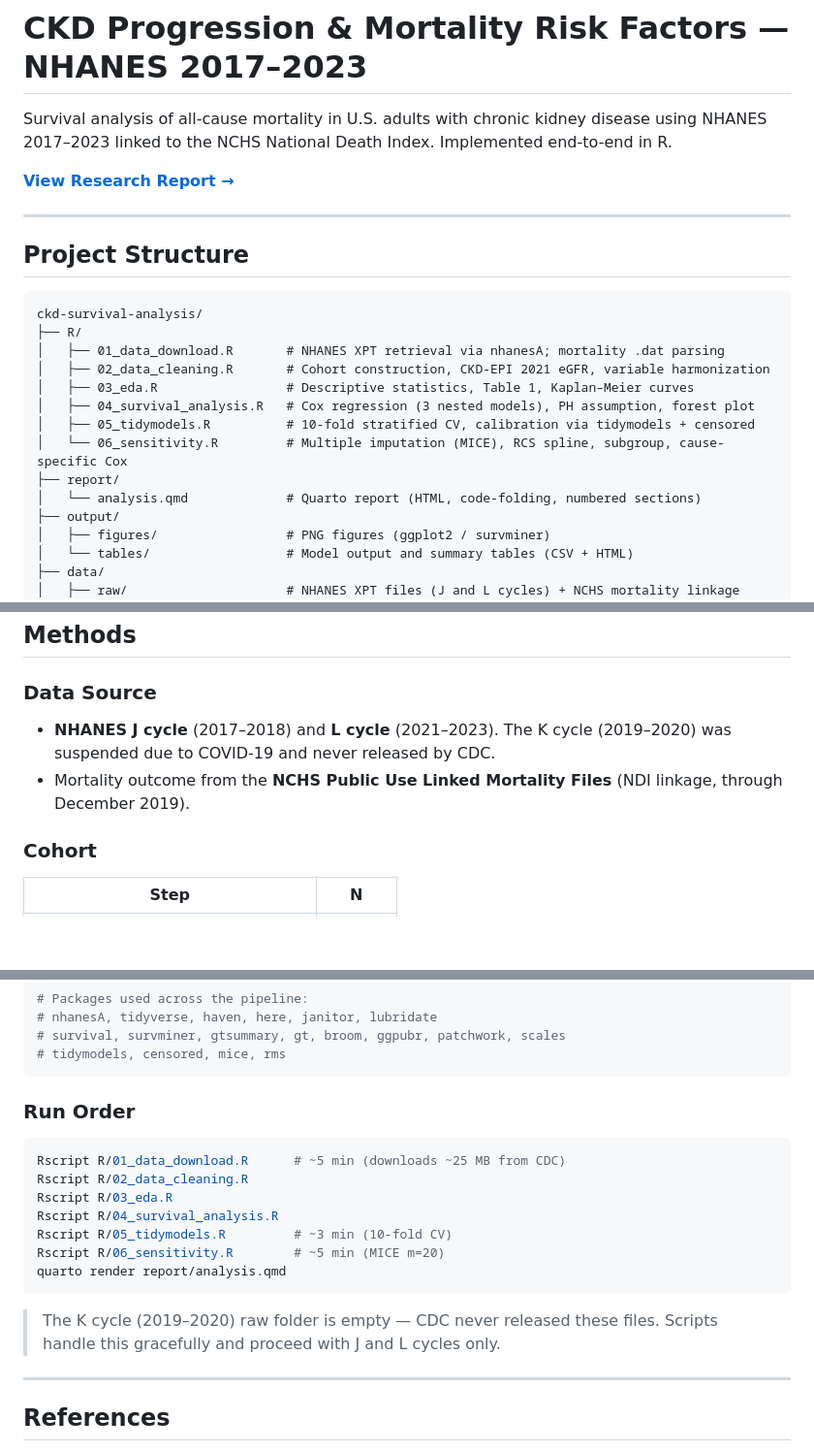
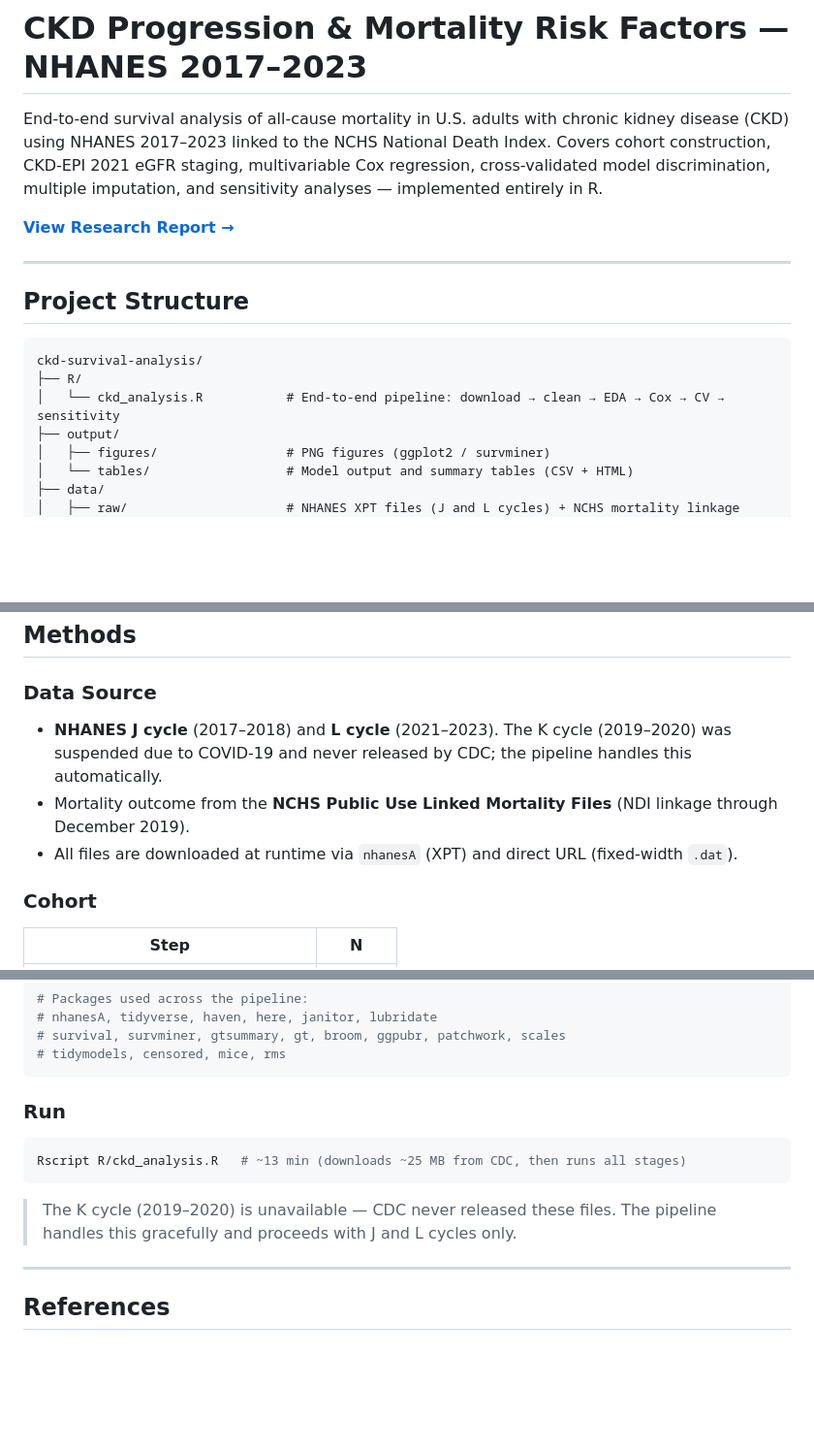
Before and after one commit to kevintan701/ckd-survival-analysis, a Markdown page: README.md, 3 parts joined by grey strips. Shown at 97% size. GitHub-like rendering; blank space fills up the shorter version.

Commit message:
Revise README for clarity and pipeline structure
Updated project description and run order for clarity. Consolidated R scripts into a single end-to-end pipeline.

````diff
--- a/README.md
+++ b/README.md
@@ -1,6 +1,6 @@
 # CKD Progression & Mortality Risk Factors — NHANES 2017–2023
 
-Survival analysis of all-cause mortality in U.S. adults with chronic kidney disease using NHANES 2017–2023 linked to the NCHS National Death Index. Implemented end-to-end in R.
+End-to-end survival analysis of all-cause mortality in U.S. adults with chronic kidney disease (CKD) using NHANES 2017–2023 linked to the NCHS National Death Index. Covers cohort construction, CKD-EPI 2021 eGFR staging, multivariable Cox regression, cross-validated model discrimination, multiple imputation, and sensitivity analyses — implemented entirely in R.
 
 **[View Research Report →](https://kevintan701.github.io/ckd-survival-analysis/)**
 
@@ -11,14 +11,7 @@ Survival analysis of all-cause mortality in U.S. adults with chronic kidney dise
 ```
 ckd-survival-analysis/
 ├── R/
-│   ├── 01_data_download.R       # NHANES XPT retrieval via nhanesA; mortality .dat parsing
-│   ├── 02_data_cleaning.R       # Cohort construction, CKD-EPI 2021 eGFR, variable harmonization
-│   ├── 03_eda.R                 # Descriptive statistics, Table 1, Kaplan–Meier curves
-│   ├── 04_survival_analysis.R   # Cox regression (3 nested models), PH assumption, forest plot
-│   ├── 05_tidymodels.R          # 10-fold stratified CV, calibration via tidymodels + censored
-│   └── 06_sensitivity.R         # Multiple imputation (MICE), RCS spline, subgroup, cause-specific Cox
-├── report/
-│   └── analysis.qmd             # Quarto report (HTML, code-folding, numbered sections)
+│   └── ckd_analysis.R           # End-to-end pipeline: download → clean → EDA → Cox → CV → sensitivity
 ├── output/
 │   ├── figures/                 # PNG figures (ggplot2 / survminer)
 │   └── tables/                  # Model output and summary tables (CSV + HTML)
@@ -35,8 +28,9 @@ ckd-survival-analysis/
 
 ### Data Source
 
-- **NHANES J cycle** (2017–2018) and **L cycle** (2021–2023). The K cycle (2019–2020) was suspended due to COVID-19 and never released by CDC.
-- Mortality outcome from the **NCHS Public Use Linked Mortality Files** (NDI linkage, through December 2019).
+- **NHANES J cycle** (2017–2018) and **L cycle** (2021–2023). The K cycle (2019–2020) was suspended due to COVID-19 and never released by CDC; the pipeline handles this automatically.
+- Mortality outcome from the **NCHS Public Use Linked Mortality Files** (NDI linkage through December 2019).
+- All files are downloaded at runtime via `nhanesA` (XPT) and direct URL (fixed-width `.dat`).
 
 ### Cohort
 
@@ -118,19 +112,13 @@ install.packages("pacman")  # handles all remaining dependencies
 # tidymodels, censored, mice, rms
 ```
 
-### Run Order
+### Run
 
 ```bash
-Rscript R/01_data_download.R      # ~5 min (downloads ~25 MB from CDC)
-Rscript R/02_data_cleaning.R
-Rscript R/03_eda.R
-Rscript R/04_survival_analysis.R
-Rscript R/05_tidymodels.R         # ~3 min (10-fold CV)
-Rscript R/06_sensitivity.R        # ~5 min (MICE m=20)
-quarto render report/analysis.qmd
+Rscript R/ckd_analysis.R   # ~13 min (downloads ~25 MB from CDC, then runs all stages)
 ```
 
-> The K cycle (2019–2020) raw folder is empty — CDC never released these files. Scripts handle this gracefully and proceed with J and L cycles only.
+> The K cycle (2019–2020) is unavailable — CDC never released these files. The pipeline handles this gracefully and proceeds with J and L cycles only.
 
 ---
 
````
